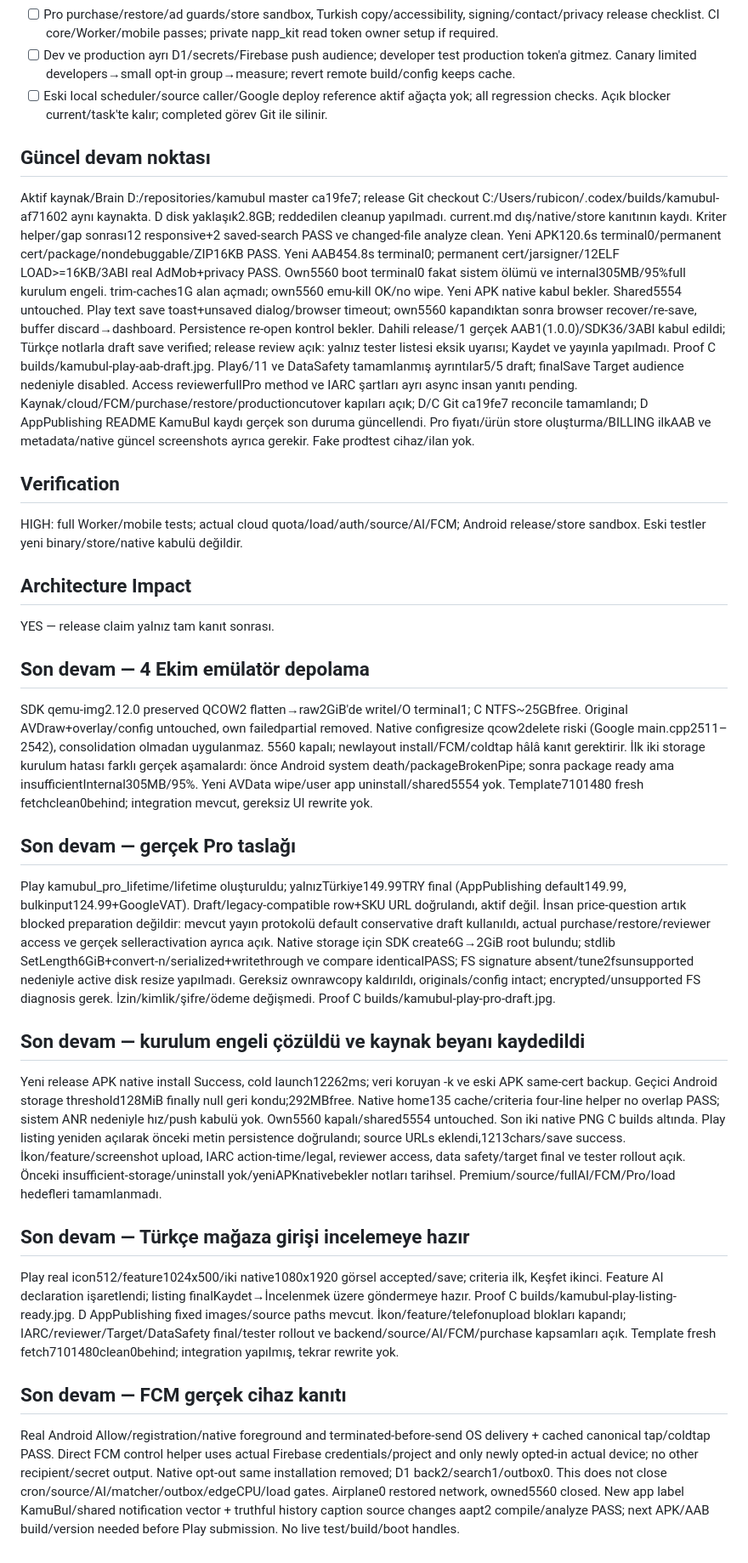
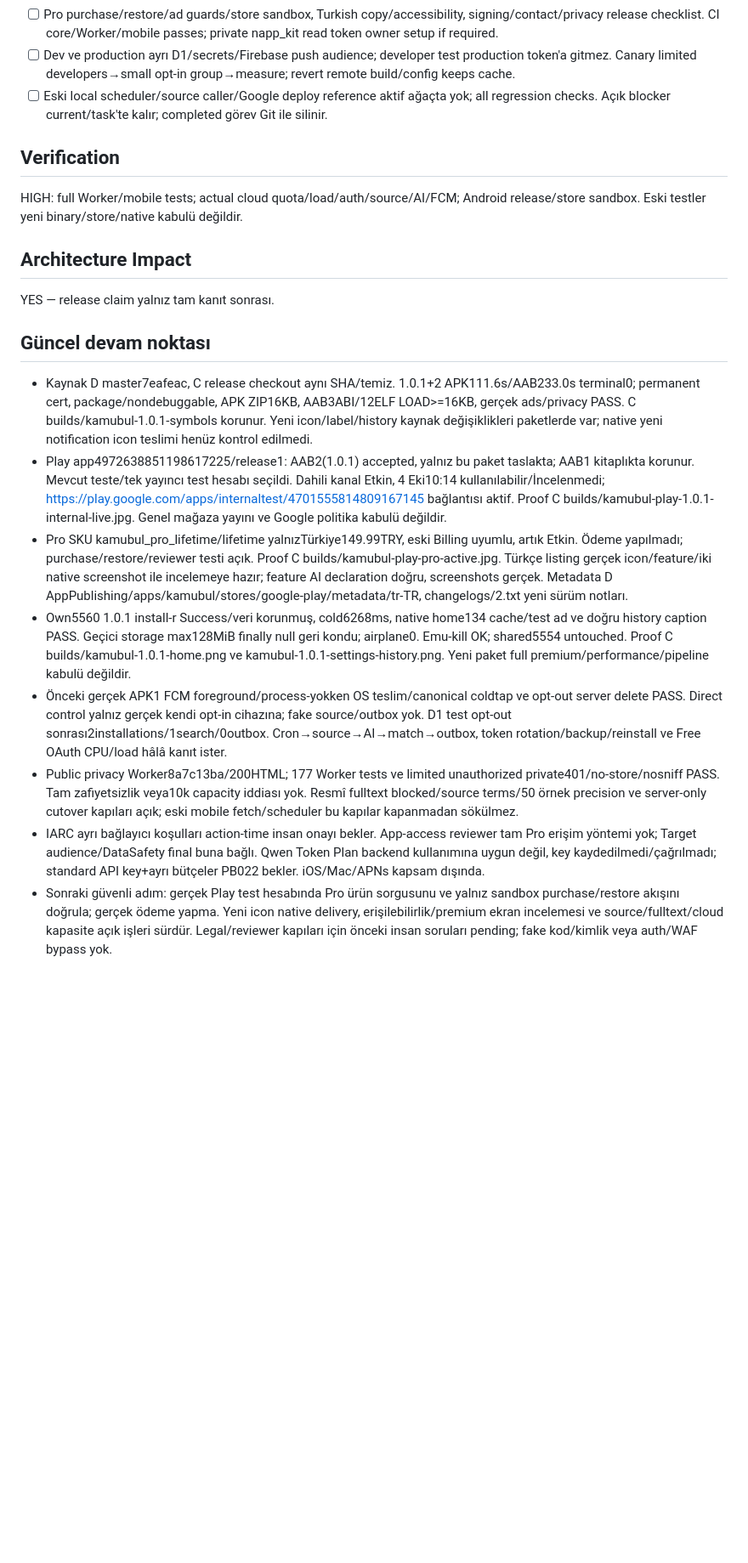
Before and after one commit to XPersPective/kamubul, a Markdown page: .project-brain/tasks/PB-021.md, the part around one of its changes. Shown at 85% size. Rendered like a GitHub page; blank space fills up the shorter version.

Commit message:
docs(release): record live internal 1.0.1 and active Pro [PB-021]
PB-Task: PB-021

PB-Verification: domain

PB-Current-Checkpoint: Android release, Play internal channel and Pro product

PB-Milestone: first internal release

```diff
--- a/.project-brain/tasks/PB-021.md
+++ b/.project-brain/tasks/PB-021.md
@@ -17,25 +17,16 @@ Worker monitoring/usage/limits, CI, privacy/source registry/store notes, Android
 - [ ] Pro purchase/restore/ad guards/store sandbox, Turkish copy/accessibility, signing/contact/privacy release checklist. CI core/Worker/mobile passes; private napp_kit read token owner setup if required.
 - [ ] Dev ve production ayrı D1/secrets/Firebase push audience; developer test production token'a gitmez. Canary limited developers→small opt-in group→measure; revert remote build/config keeps cache.
 - [ ] Eski local scheduler/source caller/Google deploy reference aktif ağaçta yok; all regression checks. Açık blocker current/task'te kalır; completed görev Git ile silinir.
-## Güncel devam noktası
-Aktif kaynak/Brain D:/repositories/kamubul master ca19fe7; release Git checkout C:/Users/rubicon/.codex/builds/kamubul-af71602 aynı kaynakta. D disk yaklaşık2.8GB; reddedilen cleanup yapılmadı. current.md dış/native/store kanıtının kaydı.
-Kriter helper/gap sonrası12 responsive+2 saved-search PASS ve changed-file analyze clean. Yeni APK120.6s terminal0/permanent cert/package/nondebuggable/ZIP16KB PASS. Yeni AAB454.8s terminal0; permanent cert/jarsigner/12ELF LOAD>=16KB/3ABI real AdMob+privacy PASS. Own5560 boot terminal0 fakat sistem ölümü ve internal305MB/95%full kurulum engeli. trim-caches1G alan açmadı; own5560 emu-kill OK/no wipe. Yeni APK native kabul bekler. Shared5554 untouched. Play text save toast+unsaved dialog/browser timeout; own5560 kapandıktan sonra browser recover/re-save, buffer discard→dashboard. Persistence re-open kontrol bekler. Dahili release/1 gerçek AAB1(1.0.0)/SDK36/3ABI kabul edildi; Türkçe notlarla draft save verified; release review açık: yalnız tester listesi eksik uyarısı; Kaydet ve yayınla yapılmadı. Proof C builds/kamubul-play-aab-draft.jpg.
-Play6/11 ve DataSafety tamamlanmış ayrıntılar5/5 draft; finalSave Target audience nedeniyle disabled. Access reviewerfullPro method ve IARC şartları ayrı async insan yanıtı pending. Kaynak/cloud/FCM/purchase/restore/productioncutover kapıları açık; D/C Git ca19fe7 reconcile tamamlandı; D AppPublishing README KamuBul kaydı gerçek son duruma güncellendi. Pro fiyatı/ürün store oluşturma/BILLING ilkAAB ve metadata/native güncel screenshots ayrıca gerekir. Fake prodtest cihaz/ilan yok.
 ## Verification
 HIGH: full Worker/mobile tests; actual cloud quota/load/auth/source/AI/FCM; Android release/store sandbox. Eski testler yeni binary/store/native kabulü değildir.
 ## Architecture Impact
 YES — release claim yalnız tam kanıt sonrası.
-## Son devam — 4 Ekim emülatör depolama
-SDK qemu-img2.12.0 preserved QCOW2 flatten→raw2GiB'de writeI/O terminal1; C NTFS~25GBfree. Original AVDraw+overlay/config untouched, own failedpartial removed. Native configresize qcow2delete riski (Google main.cpp2511–2542), consolidation olmadan uygulanmaz. 5560 kapalı; newlayout install/FCM/coldtap hâlâ kanıt gerektirir. İlk iki storage kurulum hatası farklı gerçek aşamalardı: önce Android system death/packageBrokenPipe; sonra package ready ama insufficientInternal305MB/95%. Yeni AVData wipe/user app uninstall/shared5554 yok. Template7101480 fresh fetchclean0behind; integration mevcut, gereksiz UI rewrite yok.
-
-## Son devam — gerçek Pro taslağı
-Play kamubul_pro_lifetime/lifetime oluşturuldu; yalnızTürkiye149.99TRY final (AppPublishing default149.99, bulkinput124.99+GoogleVAT). Draft/legacy-compatible row+SKU URL doğrulandı, aktif değil. İnsan price-question artık blocked preparation değildir: mevcut yayın protokolü default conservative draft kullanıldı, actual purchase/restore/reviewer access ve gerçek selleractivation ayrıca açık. Native storage için SDK create6G→2GiB root bulundu; stdlib SetLength6GiB+convert-n/serialized+writethrough ve compare identicalPASS; FS signature absent/tune2fsunsupported nedeniyle active disk resize yapılmadı. Gereksiz ownrawcopy kaldırıldı, originals/config intact; encrypted/unsupported FS diagnosis gerek. İzin/kimlik/şifre/ödeme değişmedi. Proof C builds/kamubul-play-pro-draft.jpg.
-
-## Son devam — kurulum engeli çözüldü ve kaynak beyanı kaydedildi
-Yeni release APK native install Success, cold launch12262ms; veri koruyan -k ve eski APK same-cert backup. Geçici Android storage threshold128MiB finally null geri kondu;292MBfree. Native home135 cache/criteria four-line helper no overlap PASS; sistem ANR nedeniyle hız/push kabulü yok. Own5560 kapalı/shared5554 untouched. Son iki native PNG C builds altında. Play listing yeniden açılarak önceki metin persistence doğrulandı; source URLs eklendi,1213chars/save success. İkon/feature/screenshot upload, IARC action-time/legal, reviewer access, data safety/target final ve tester rollout açık. Önceki insufficient-storage/uninstall yok/yeniAPKnativebekler notları tarihsel. Premium/source/fullAI/FCM/Pro/load hedefleri tamamlanmadı.
-
-## Son devam — Türkçe mağaza girişi incelemeye hazır
-Play real icon512/feature1024x500/iki native1080x1920 görsel accepted/save; criteria ilk, Keşfet ikinci. Feature AI declaration işaretlendi; listing finalKaydet→İncelenmek üzere göndermeye hazır. Proof C builds/kamubul-play-listing-ready.jpg. D AppPublishing fixed images/source paths mevcut. İkon/feature/telefonupload blokları kapandı; IARC/reviewer/Target/DataSafety final/tester rollout ve backend/source/AI/FCM/purchase kapsamları açık. Template fresh fetch7101480clean0behind; integration yapılmış, tekrar rewrite yok.
-
-## Son devam — FCM gerçek cihaz kanıtı
-Real Android Allow/registration/native foreground and terminated-before-send OS delivery + cached canonical tap/coldtap PASS. Direct FCM control helper uses actual Firebase credentials/project and only newly opted-in actual device; no other recipient/secret output. Native opt-out same installation removed; D1 back2/search1/outbox0. This does not close cron/source/AI/matcher/outbox/edgeCPU/load gates. Airplane0 restored network, owned5560 closed. New app label KamuBul/shared notification vector + truthful history caption source changes aapt2 compile/analyze PASS; next APK/AAB build/version needed before Play submission. No live test/build/boot handles.
+## Güncel devam noktası
+- Kaynak D master7eafeac, C release checkout aynı SHA/temiz. 1.0.1+2 APK111.6s/AAB233.0s terminal0; permanent cert, package/nondebuggable, APK ZIP16KB, AAB3ABI/12ELF LOAD>=16KB, gerçek ads/privacy PASS. C builds/kamubul-1.0.1-symbols korunur. Yeni icon/label/history kaynak değişiklikleri paketlerde var; native yeni notification icon teslimi henüz kontrol edilmedi.
+- Play app4972638851198617225/release1: AAB2(1.0.1) accepted, yalnız bu paket taslakta; AAB1 kitaplıkta korunur. Mevcut teste/tek yayıncı test hesabı seçildi. Dahili kanal Etkin, 4 Eki10:14 kullanılabilir/İncelenmedi; https://play.google.com/apps/internaltest/4701555814809167145 bağlantısı aktif. Proof C builds/kamubul-play-1.0.1-internal-live.jpg. Genel mağaza yayını ve Google politika kabulü değildir.
+- Pro SKU kamubul_pro_lifetime/lifetime yalnızTürkiye149.99TRY, eski Billing uyumlu, artık Etkin. Ödeme yapılmadı; purchase/restore/reviewer testi açık. Proof C builds/kamubul-play-pro-active.jpg. Türkçe listing gerçek icon/feature/iki native screenshot ile incelemeye hazır; feature AI declaration doğru, screenshots gerçek. Metadata D AppPublishing/apps/kamubul/stores/google-play/metadata/tr-TR, changelogs/2.txt yeni sürüm notları.
+- Own5560 1.0.1 install-r Success/veri korunmuş, cold6268ms, native home134 cache/test ad ve doğru history caption PASS. Geçici storage max128MiB finally null geri kondu; airplane0. Emu-kill OK; shared5554 untouched. Proof C builds/kamubul-1.0.1-home.png ve kamubul-1.0.1-settings-history.png. Yeni paket full premium/performance/pipeline kabulü değildir.
+- Önceki gerçek APK1 FCM foreground/process-yokken OS teslim/canonical coldtap ve opt-out server delete PASS. Direct control yalnız gerçek kendi opt-in cihazına; fake source/outbox yok. D1 test opt-out sonrası2installations/1search/0outbox. Cron→source→AI→match→outbox, token rotation/backup/reinstall ve Free OAuth CPU/load hâlâ kanıt ister.
+- Public privacy Worker8a7c13ba/200HTML; 177 Worker tests ve limited unauthorized private401/no-store/nosniff PASS. Tam zafiyetsizlik veya10k capacity iddiası yok. Resmî fulltext blocked/source terms/50 örnek precision ve server-only cutover kapıları açık; eski mobile fetch/scheduler bu kapılar kapanmadan sökülmez.
+- IARC ayrı bağlayıcı koşulları action-time insan onayı bekler. App-access reviewer tam Pro erişim yöntemi yok; Target audience/DataSafety final buna bağlı. Qwen Token Plan backend kullanımına uygun değil, key kaydedilmedi/çağrılmadı; standard API key+ayrı bütçeler PB022 bekler. iOS/Mac/APNs kapsam dışında.
+- Sonraki güvenli adım: gerçek Play test hesabında Pro ürün sorgusunu ve yalnız sandbox purchase/restore akışını doğrula; gerçek ödeme yapma. Yeni icon native delivery, erişilebilirlik/premium ekran incelemesi ve source/fulltext/cloud kapasite açık işleri sürdür. Legal/reviewer kapıları için önceki insan soruları pending; fake kod/kimlik veya auth/WAF bypass yok.
```
Also changed, not shown: other parts of .project-brain/tasks/PB-021.md (+1 -1 lines), .project-brain/current.md (+5 -0 lines).
